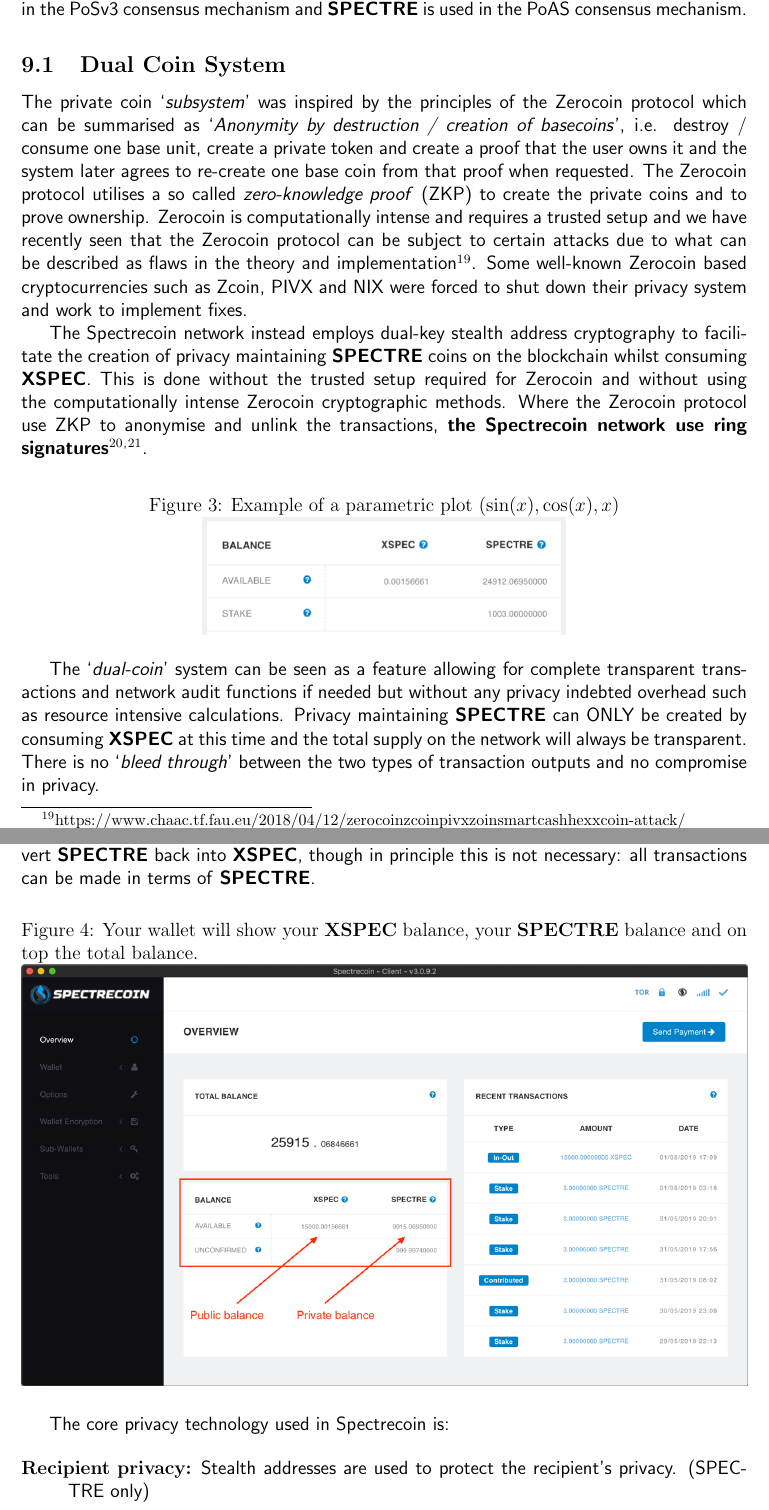
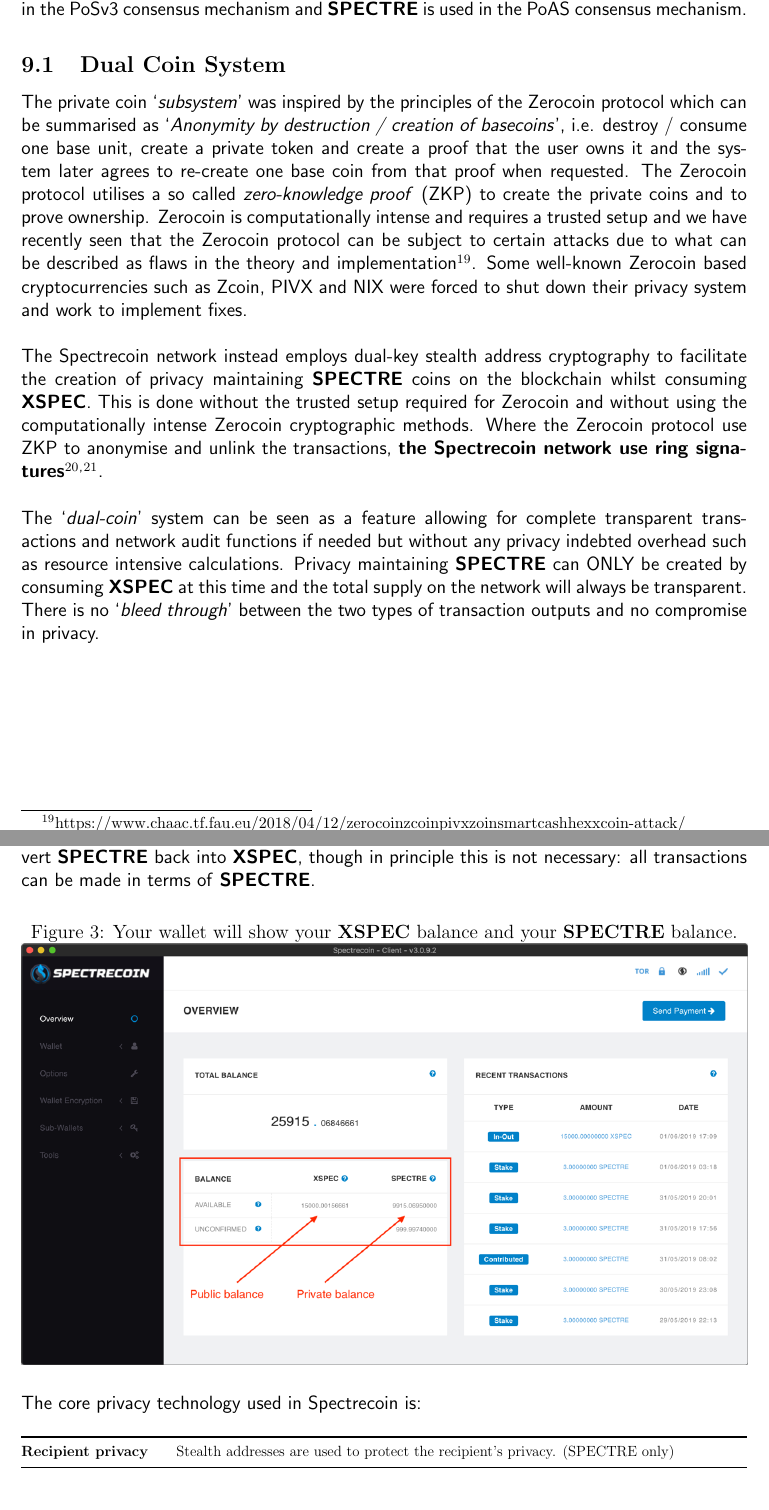
Before and after one commit to aliascash/whitepaper, a LaTeX document (Whitepaper.tex, which reads TeX_files/privacyFeatures.tex): two parts of pages 15 and 16 of 43, joined at a grey line, cut so that both start at the same text. Compiled offline with pdfLaTeX.

Commit message:
Section 9 formatting

```diff
--- a/TeX_files/privacyFeatures.tex
+++ b/TeX_files/privacyFeatures.tex
@@ -30,9 +30,9 @@
 Some well-known Zerocoin based cryptocurrencies
 such as Zcoin, PIVX and NIX were forced to shut down their privacy system and
 work to implement fixes.
-
-
-
+\\
+\\
+\noindent
 The Spectrecoin network instead employs dual-key stealth address cryptography
 to facilitate the creation of privacy maintaining \textbf{SPECTRE} coins on the
 blockchain whilst consuming \textbf{XSPEC}. This is done without the trusted setup
@@ -40,17 +40,9 @@
 cryptographic methods. Where the Zerocoin protocol use ZKP to anonymise and
 unlink the transactions,
 \textbf{the Spectrecoin network use ring signatures}\footnote{https://people.csail.mit.edu/rivest/pubs/RST01.pdf/}\footnote{https://arxiv.org/pdf/1612.01188.pdf}.
-
-
-
-\begin{figure}[ht]
-	\caption{Example of a parametric plot ($\sin (x), \cos(x), x$)}
-	\centering
-	\includegraphics[width=0.5\textwidth]{Wallet-BalanceDualCoin.png}
-\end{figure}
-
-
-
+\\
+\\
+\noindent
 The ‘\textit{dual-coin}’ system can be seen as a feature allowing for complete
 transparent transactions and network audit functions if needed but
 without any privacy indebted overhead such as resource intensive
@@ -58,7 +50,7 @@
 consuming \textbf{XSPEC} at this time and the total supply on the network
 will always be transparent. There is no ‘\textit{bleed through}’ between the
 two types of transaction outputs and no compromise in privacy.
-
+\newpage
 
 
 \subsection{XSPEC/SPECTRE Conversion}
@@ -74,20 +66,14 @@
 
 
 \begin{figure}[ht]
-	\caption{Your wallet will show your \textbf{XSPEC} balance, your
-		\textbf{SPECTRE} balance and on top the total balance.}
+	\caption{Your wallet will show your \textbf{XSPEC} balance and your
+		\textbf{SPECTRE} balance.}
 	\centering
 	\includegraphics[width=\textwidth]{WalletUI-3x-2.png}
 \end{figure}
 
 
 
-
+\noindent
 The core privacy technology used in Spectrecoin is:
 
-
-
-\begin{description}
-	\item[Recipient privacy:] Stealth addresses are used to protect the
-	recipient’s privacy. (SPECTRE only)
-	\item[Sender privacy:] Ring Signatures are used to protect the
@@ -106,3 +82,19 @@
+\begin{tabular}{@{}ll@{}}
+\hline
+\textbf{Recipient privacy} & Stealth  addresses  are  used  to  protect  the  recipient’s  privacy.   (SPECTRE only) \\
+\midrule
+\textbf{Sender privacy} & Ring Signatures are used to protect the sender’s privacy.  (SPECTRE only) \\
+\midrule
+\textbf{IP address privacy} & All Spectrecoin nodes run as TOR hidden services to protect users IP address. \\
+\midrule
+\textbf{Un-traceability} & for each incoming transaction all possible senders are equiprobable. \\
+\midrule
+\textbf{Un-linkability} & for  two  outgoing  transactions  it  is  impossible  to  prove  the  same  receiver.(SPECTRE only) \\
+\hline
+\end{tabular}%
+}
+\end{table}
+\noindent
 Now let’s have a look at the different features in some more detail in the
 following sections. We aim to briefly explain the background and nature of
 stealth addresses and ring-signatures and how this is used in Spectrecoin.
```
Also changed, not shown: TeX_files/privacyFeatures.tex (14 more changed lines).
